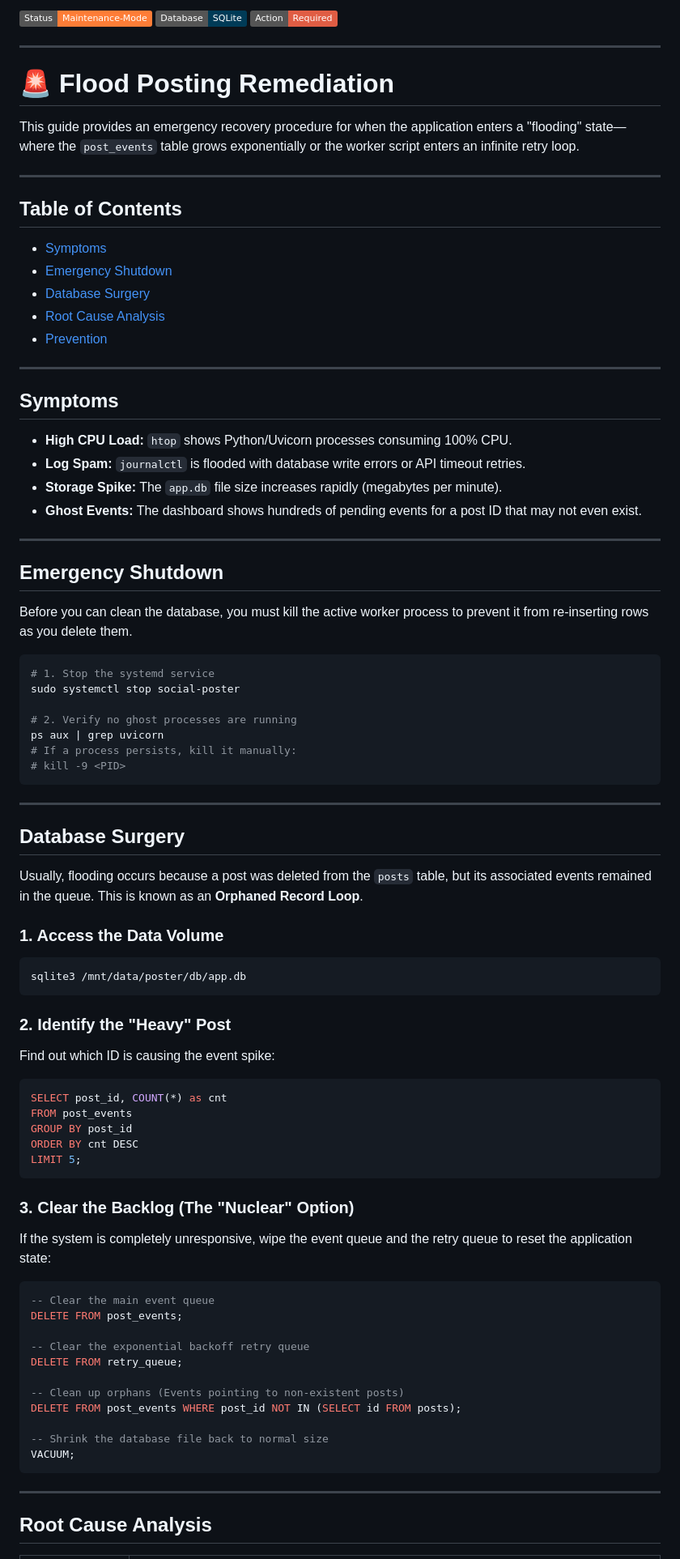
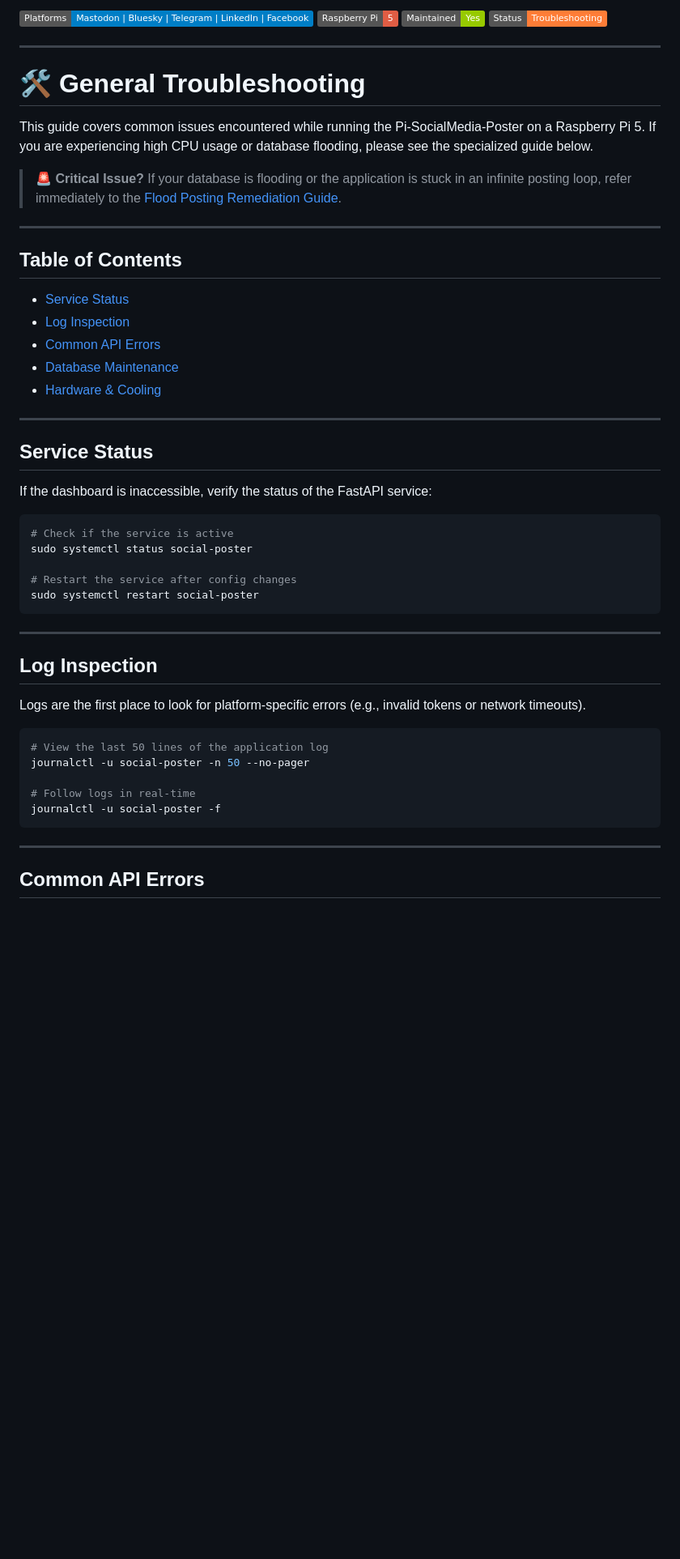
Before and after one commit to Pnwcomputers/Pi-SocialMedia-Poster, a Markdown page: troubleshooting/README.md, the part around one of its changes. Shown at 81% size. Rendered like a GitHub page; badges without logos; blank space fills up the shorter version.

Commit message:
Revise README for general troubleshooting guidance
Updated troubleshooting guide for Pi-SocialMedia-Poster, including new sections on service status, log inspection, common API errors, and hardware considerations.

```diff
--- a/troubleshooting/README.md
+++ b/troubleshooting/README.md
@@ -1,85 +1,54 @@
-![Status](https://img.shields.io/badge/Status-Maintenance--Mode-orange)
-![Database](https://img.shields.io/badge/Database-SQLite-003B57)
-![Action](https://img.shields.io/badge/Action-Required-red)
+![Platforms](https://img.shields.io/badge/Platforms-Mastodon%20%7C%20Bluesky%20%7C%20Telegram%20%7C%20LinkedIn%20%7C%20Facebook-blue)
+![Raspberry Pi](https://img.shields.io/badge/Raspberry%20Pi-5-red)
+![Maintenance](https://img.shields.io/badge/Maintained-Yes-green)
+![Status](https://img.shields.io/badge/Status-Troubleshooting-orange)
 
 ---
 
-# 🚨 Flood Posting Remediation
+# 🛠 General Troubleshooting
 
-This guide provides an emergency recovery procedure for when the application enters a "flooding" state—where the `post_events` table grows exponentially or the worker script enters an infinite retry loop.
+This guide covers common issues encountered while running the Pi-SocialMedia-Poster on a Raspberry Pi 5. If you are experiencing high CPU usage or database flooding, please see the specialized guide below.
+
+> 🚨 **Critical Issue?** If your database is flooding or the application is stuck in an infinite posting loop, refer immediately to the [Flood Posting Remediation Guide](post_que_issues.md).
 
 ---
 
 ## Table of Contents
-- [Symptoms](#symptoms)
-- [Emergency Shutdown](#emergency-shutdown)
-- [Database Surgery](#database-surgery)
-- [Root Cause Analysis](#root-cause-analysis)
-- [Prevention](#prevention)
+- [Service Status](#service-status)
+- [Log Inspection](#log-inspection)
+- [Common API Errors](#common-api-errors)
+- [Database Maintenance](#database-maintenance)
+- [Hardware & Cooling](#hardware--cooling)
 
 ---
 
-## Symptoms
+## Service Status
 
-- **High CPU Load:** `htop` shows Python/Uvicorn processes consuming 100% CPU.
-- **Log Spam:** `journalctl` is flooded with database write errors or API timeout retries.
-- **Storage Spike:** The `app.db` file size increases rapidly (megabytes per minute).
-- **Ghost Events:** The dashboard shows hundreds of pending events for a post ID that may not even exist.
-
----
-
-## Emergency Shutdown
-
-Before you can clean the database, you must kill the active worker process to prevent it from re-inserting rows as you delete them.
+If the dashboard is inaccessible, verify the status of the FastAPI service:
 
 ~~~bash
-# 1. Stop the systemd service
-sudo systemctl stop social-poster
+# Check if the service is active
+sudo systemctl status social-poster
 
-# 2. Verify no ghost processes are running
-ps aux | grep uvicorn
-# If a process persists, kill it manually:
-# kill -9 <PID>
+# Restart the service after config changes
+sudo systemctl restart social-poster
 ~~~
 
 ---
 
-## Database Surgery
+## Log Inspection
 
-Usually, flooding occurs because a post was deleted from the `posts` table, but its associated events remained in the queue. This is known as an **Orphaned Record Loop**.
+Logs are the first place to look for platform-specific errors (e.g., invalid tokens or network timeouts).
 
-### 1. Access the Data Volume
 ~~~bash
-sqlite3 /mnt/data/poster/db/app.db
-~~~
+# View the last 50 lines of the application log
+journalctl -u social-poster -n 50 --no-pager
 
-### 2. Identify the "Heavy" Post
-Find out which ID is causing the event spike:
-~~~sql
-SELECT post_id, COUNT(*) as cnt
-FROM post_events
-GROUP BY post_id
-ORDER BY cnt DESC
-LIMIT 5;
-~~~
-
-### 3. Clear the Backlog (The "Nuclear" Option)
-If the system is completely unresponsive, wipe the event queue and the retry queue to reset the application state:
-~~~sql
--- Clear the main event queue
-DELETE FROM post_events;
-
--- Clear the exponential backoff retry queue
-DELETE FROM retry_queue;
-
--- Clean up orphans (Events pointing to non-existent posts)
-DELETE FROM post_events WHERE post_id NOT IN (SELECT id FROM posts);
-
--- Shrink the database file back to normal size
-VACUUM;
+# Follow logs in real-time
+journalctl -u social-poster -f
 ~~~
 
 ---
 
-## Root Cause Analysis
+## Common API Errors
 
```
Also changed, not shown: other parts of troubleshooting/README.md (+36 -9 lines).
